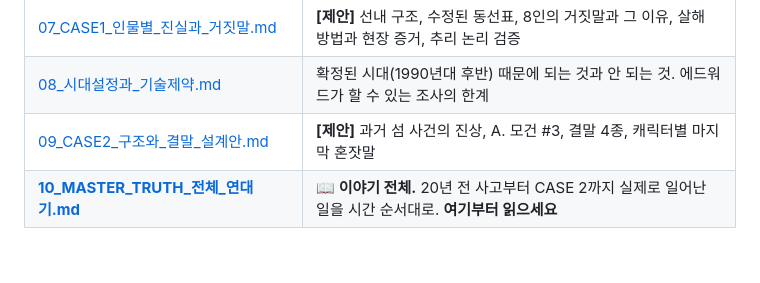
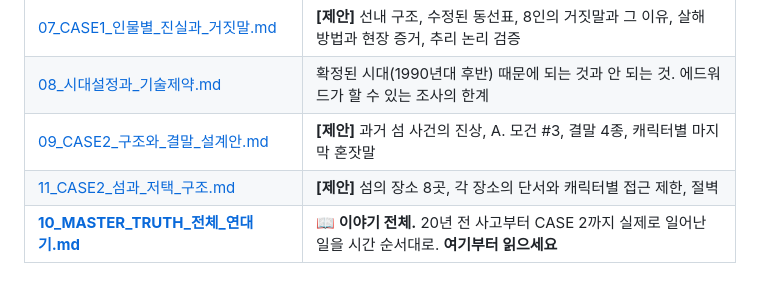
Before and after one commit to heewon0924-cmyk/storm-calling-island, a Markdown page: docs/README.md, the part around the change. Drawn GitHub-style.

```diff
--- a/docs/README.md
+++ b/docs/README.md
@@ -18,6 +18,7 @@
 | [07_CASE1_인물별_진실과_거짓말.md](./07_CASE1_인물별_진실과_거짓말.md) | **[제안]** 선내 구조, 수정된 동선표, 8인의 거짓말과 그 이유, 살해 방법과 현장 증거, 추리 논리 검증 |
 | [08_시대설정과_기술제약.md](./08_시대설정과_기술제약.md) | 확정된 시대(1990년대 후반) 때문에 되는 것과 안 되는 것. 에드워드가 할 수 있는 조사의 한계 |
 | [09_CASE2_구조와_결말_설계안.md](./09_CASE2_구조와_결말_설계안.md) | **[제안]** 과거 섬 사건의 진상, A. 모건 #3, 결말 4종, 캐릭터별 마지막 혼잣말 |
+| [11_CASE2_섬과_저택_구조.md](./11_CASE2_섬과_저택_구조.md) | **[제안]** 섬의 장소 8곳, 각 장소의 단서와 캐릭터별 접근 제한, 절벽 |
 | **[10_MASTER_TRUTH_전체_연대기.md](./10_MASTER_TRUTH_전체_연대기.md)** | **📖 이야기 전체.** 20년 전 사고부터 CASE 2까지 실제로 일어난 일을 시간 순서대로. **여기부터 읽으세요** |
 
 ## 상태 표기 규칙
```
Also changed, not shown: docs/11_CASE2_섬과_저택_구조.md (added, +246 -0 lines).
